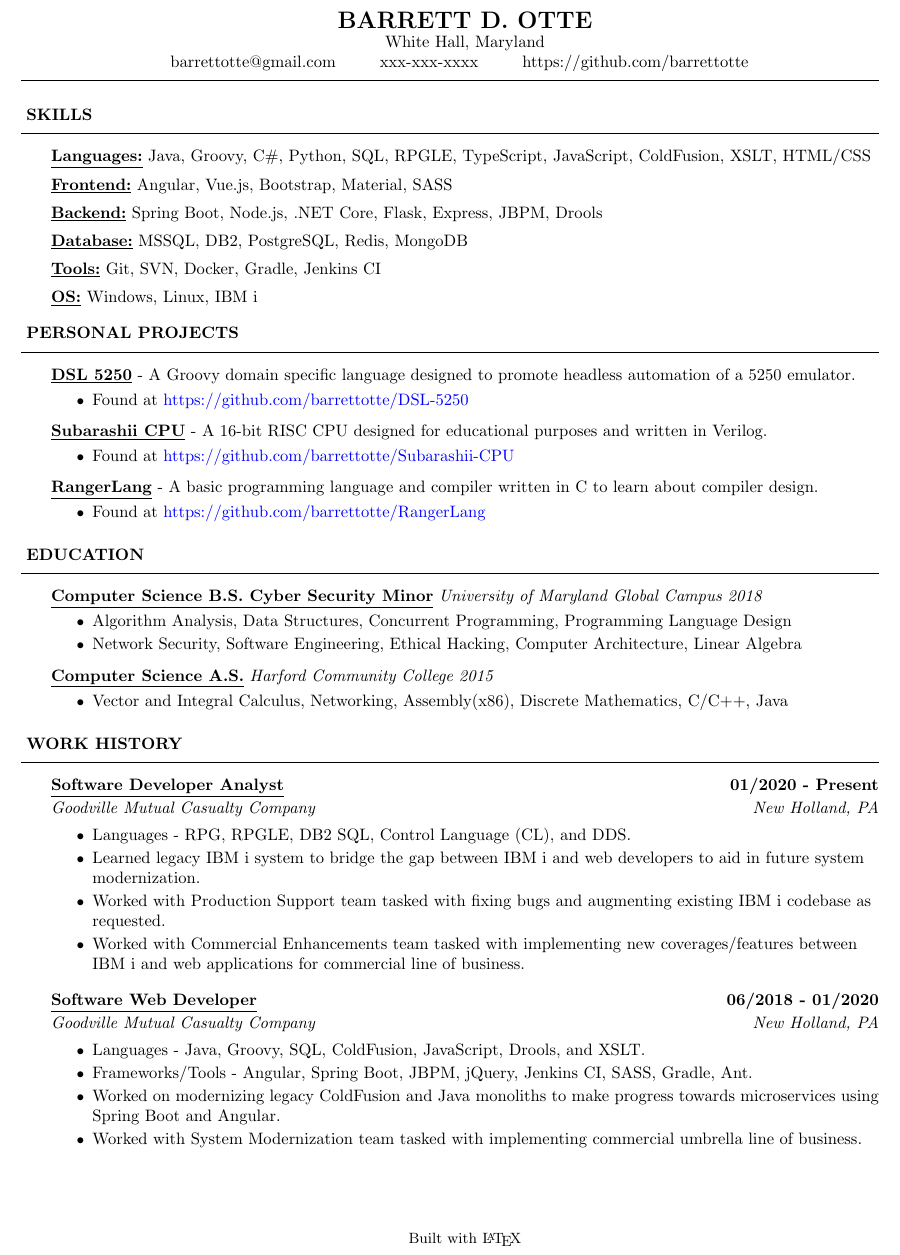
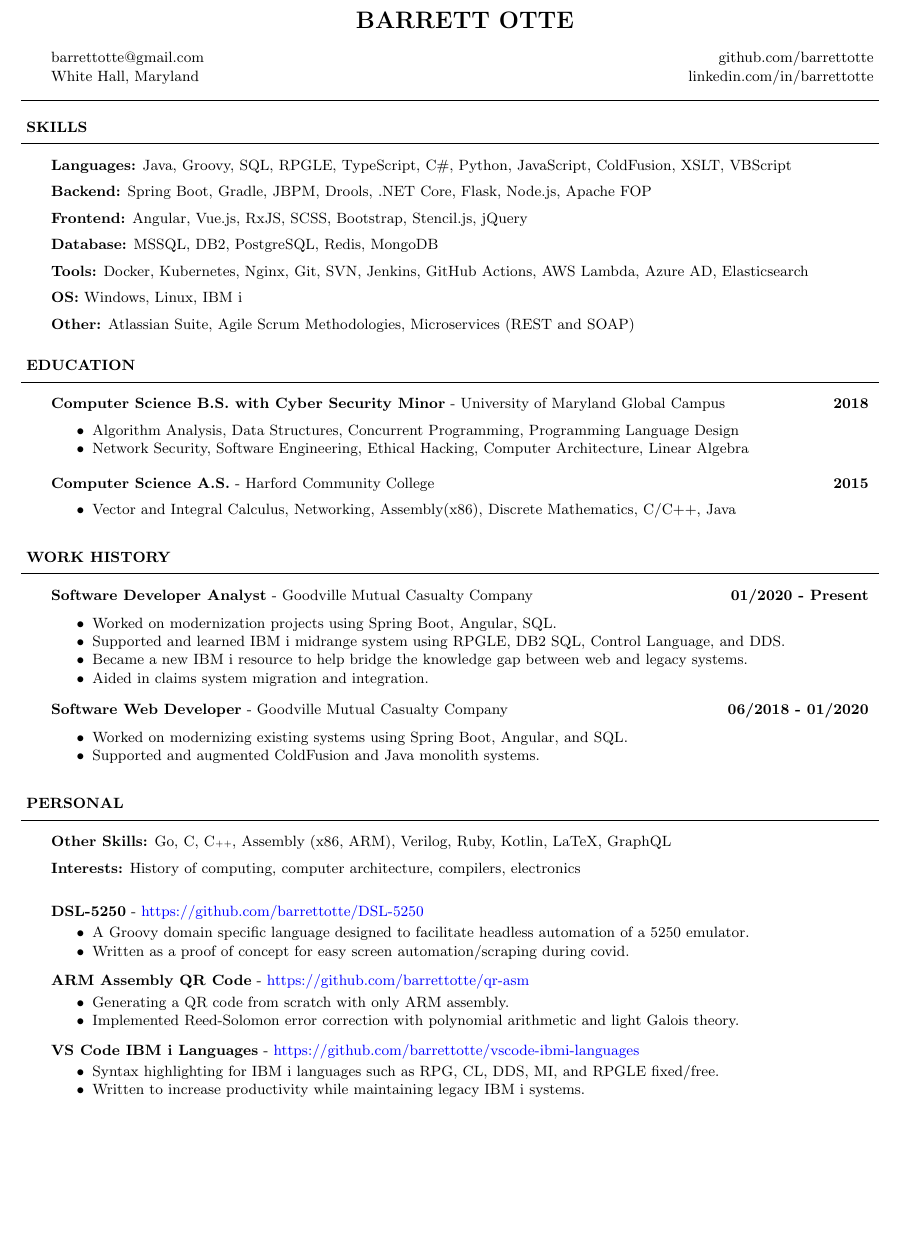
Before and after one commit to barrettotte/resume, a LaTeX CV (barrettotte-resume.tex): part of the page, cut so that both start at the same text, the shorter picture padded with empty space. Compiled offline with pdfLaTeX.

Commit message:
2021 update temp

```diff
--- a/barrettotte-resume.tex
+++ b/barrettotte-resume.tex
@@ -66,84 +64,90 @@
 	\vspace*{-44pt}
 
 	\contact
-		{\bfseries BARRETT D. OTTE}
+		{BARRETT OTTE}
+		{barrettotte@gmail.com}
+		{github.com/barrettotte}
 		{White Hall, Maryland}
-		{barrettotte@gmail.com}
-		{xxx-xxx-xxxx}
-		{https://github.com/barrettotte}
+		{linkedin.com/in/barrettotte}
 
 	\resumeheader{SKILLS}
-		\textbf{\underline{Languages:}}
-			Java, Groovy, C\#, Python, SQL, RPGLE, TypeScript, JavaScript, ColdFusion, XSLT, HTML/CSS \\ \vspace*{5pt}
-		\textbf{\underline{Frontend:}}
-			Angular, Vue.js, Bootstrap, Material, SASS \\ \vspace*{5pt}
-        \textbf{\underline{Backend:}}
-			Spring Boot, Node.js, .NET Core, Flask, Express, JBPM, Drools \\ \vspace*{5pt}
-        \textbf{\underline{Database:}}
-			MSSQL, DB2, PostgreSQL, Redis, MongoDB \\ \vspace*{5pt}
-		\textbf{\underline{Tools:}}
-			Git, SVN, Docker, Gradle, Jenkins CI \\ \vspace*{5pt}
-        \textbf{\underline{OS:}}
-            Windows, Linux, IBM i
-
-	\resumeheader{PERSONAL PROJECTS}
-		\project
-			{DSL 5250}
-			{A Groovy domain specific language designed to promote headless automation of a 5250 emulator.}
-			\begin{resumecontent}
-				\item Found at \href{https://github.com/barrettotte/DSL-5250}
-					{https://github.com/barrettotte/DSL-5250}
-			\end{resumecontent}
-            \vspace*{3pt}
-		\project
-			{Subarashii CPU}
-			{A 16-bit RISC CPU designed for educational purposes and written in Verilog.}
-            \begin{resumecontent}
-				\item Found at \href{https://github.com/barrettotte/Subarashii-CPU}
-					{https://github.com/barrettotte/Subarashii-CPU}
-			\end{resumecontent}
-            \vspace*{3pt}
-		\project
-			{RangerLang}
-			{A basic programming language and compiler written in C to learn about compiler design.}
-            \begin{resumecontent}
-				\item Found at \href{https://github.com/barrettotte/RangerLang}
-					{https://github.com/barrettotte/RangerLang}
-			\end{resumecontent}
+		\textbf{Languages:}
+			Java, Groovy, SQL, RPGLE, TypeScript, C\#, Python, JavaScript, ColdFusion, XSLT, VBScript\\
+			\vspace*{5pt}
+        \textbf{Backend:}
+			Spring Boot, Gradle, JBPM, Drools, .NET Core, Flask, Node.js, Apache FOP\\
+			\vspace*{5pt}
+		\textbf{Frontend:}
+			Angular, Vue.js, RxJS, SCSS, Bootstrap, Stencil.js, jQuery\\
+			\vspace*{5pt}
+        \textbf{Database:}
+			MSSQL, DB2, PostgreSQL, Redis, MongoDB\\
+			\vspace*{5pt}
+		\textbf{Tools:}
+			Docker, Kubernetes, Nginx, Git, SVN, Jenkins, GitHub Actions, AWS Lambda, Azure AD, Elasticsearch\\
+			\vspace*{5pt}
+        \textbf{OS:}
+            Windows, Linux, IBM i\\
+			\vspace*{5pt}
+		\textbf{Other:}
+			Atlassian Suite, Agile Scrum Methodologies, Microservices (REST and SOAP)
 
 	\resumeheader{EDUCATION}
-		\education {Computer Science B.S. Cyber Security Minor}{University of Maryland Global Campus 2018}
-            \begin{resumecontent}
+		\education
+			{Computer Science B.S. with Cyber Security Minor}{University of Maryland Global Campus}
+			{2018}
+            \begin{resumelist}
                 \item Algorithm Analysis, Data Structures, Concurrent Programming, Programming Language Design
                 \item Network Security, Software Engineering, Ethical Hacking, Computer Architecture, Linear Algebra
-            \end{resumecontent}
-            \vspace*{3pt}
-		\education {Computer Science A.S.}{Harford Community College 2015}
-            \begin{resumecontent}
+            \end{resumelist}
+            \vspace*{6pt}
+		\education
+			{Computer Science A.S.}{Harford Community College}
+			{2015}
+            \begin{resumelist}
                 \item Vector and Integral Calculus, Networking, Assembly(x86), Discrete Mathematics, C/C++, Java
-            \end{resumecontent}
+            \end{resumelist}
 
 	\resumeheader{WORK HISTORY}
-        \employer{Software Developer Analyst}{01/2020 - Present}{Goodville Mutual Casualty Company}{New Holland, PA}
-            \vspace*{2pt}
-			\begin{resumecontent}
-                \item Languages - RPG, RPGLE, DB2 SQL, Control Language (CL), and DDS.
-				\item Learned legacy IBM i system to bridge the gap between IBM i and web developers to aid in future system modernization.
-                \item Worked with Production Support team tasked with fixing bugs and augmenting existing IBM i codebase as requested.
-                \item Worked with Commercial Enhancements team tasked with implementing new coverages/features between IBM i and web applications for commercial line of business.
-			\end{resumecontent}
+        \employer
+			{Software Developer Analyst}{Goodville Mutual Casualty Company}{01/2020 - Present}
+			\begin{resumelist}
+				\item Worked on modernization projects using Spring Boot, Angular, SQL.
+				\item Supported and learned IBM i midrange system using RPGLE, DB2 SQL, Control Language, and DDS.
+				\item Became a new IBM i resource to help bridge the knowledge gap between web and legacy systems.
+				\item Aided in claims system migration and integration.
+			\end{resumelist}
             \vspace*{4pt}
-		\employer{Software Web Developer}{06/2018 - 01/2020}{Goodville Mutual Casualty Company}{New Holland, PA}
-            \vspace*{2pt}
-			\begin{resumecontent}
-                \item Languages - Java, Groovy, SQL, ColdFusion, JavaScript, Drools, and XSLT.
-                \item Frameworks/Tools - Angular, Spring Boot, JBPM, jQuery, Jenkins CI, SASS, Gradle, Ant.
-				\item Worked on modernizing legacy ColdFusion and Java monoliths to make progress towards microservices using Spring Boot and Angular.
-				\item Worked with System Modernization team tasked with implementing commercial umbrella line of business.
-			\end{resumecontent}
+		\employer
+			{Software Web Developer}{Goodville Mutual Casualty Company}{06/2018 - 01/2020}
+			\begin{resumelist}
+				\item Worked on modernizing existing systems using Spring Boot, Angular, and SQL.
+				\item Supported and augmented ColdFusion and Java monolith systems.
+			\end{resumelist}
 
-	\begin{center}
-		\small
-		\vspace*{35pt} Built with \LaTeX
-	\end{center}
+	\resumeheader{PERSONAL}
+		\textbf{Other Skills:}
+			Go, C, {C\tiny{++}}, Assembly (x86, ARM), Verilog, Ruby, Kotlin, LaTeX, GraphQL\\
+			\vspace*{5pt}
+		\textbf{Interests:}
+			History of computing, computer architecture, compilers, electronics\\
+			\vspace*{12pt}
+		\project
+			{DSL-5250}{https://github.com/barrettotte/DSL-5250}
+			\begin{resumelist}
+				\item A Groovy domain specific language designed to facilitate headless automation of a 5250 emulator.
+				\item Written as a proof of concept for easy screen automation/scraping during covid.
+			\end{resumelist}
+		\project
+			{ARM Assembly QR Code}{https://github.com/barrettotte/qr-asm}
+			\begin{resumelist}
+				\item Generating a QR code from scratch with only ARM assembly.
+				\item Implemented Reed-Solomon error correction with polynomial arithmetic and light Galois theory.
+			\end{resumelist}
+		\project
+			{VS Code IBM i Languages}{https://github.com/barrettotte/vscode-ibmi-languages}
+			\begin{resumelist}
+				\item Syntax highlighting for IBM i languages such as RPG, CL, DDS, MI, and RPGLE fixed/free.
+				\item Written to increase productivity while maintaining legacy IBM i systems.
+			\end{resumelist}
 \end{document}
```
Also changed, not shown: Makefile (added), README.md, barrettotte-resume.pdf, barrettotte-resume.tex (30 more changed lines).
